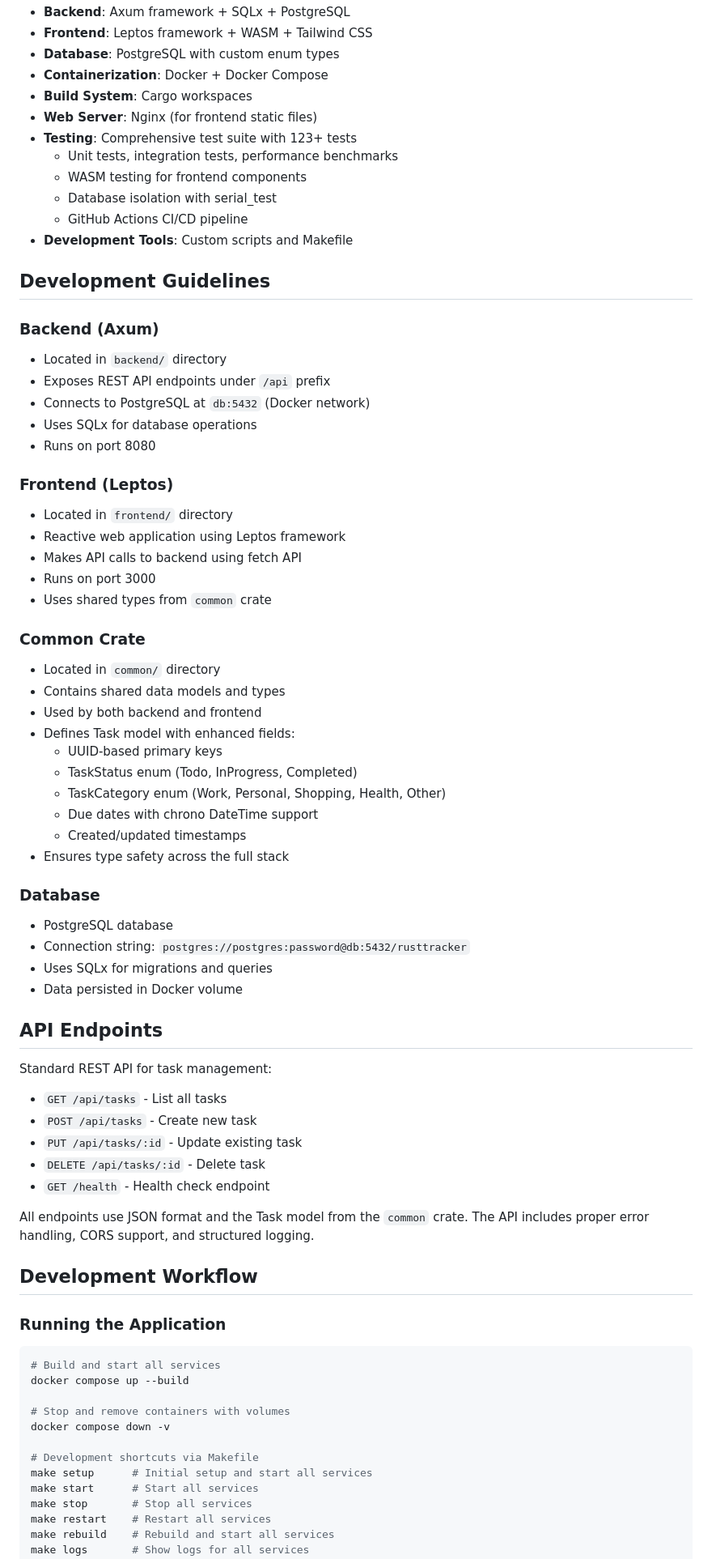
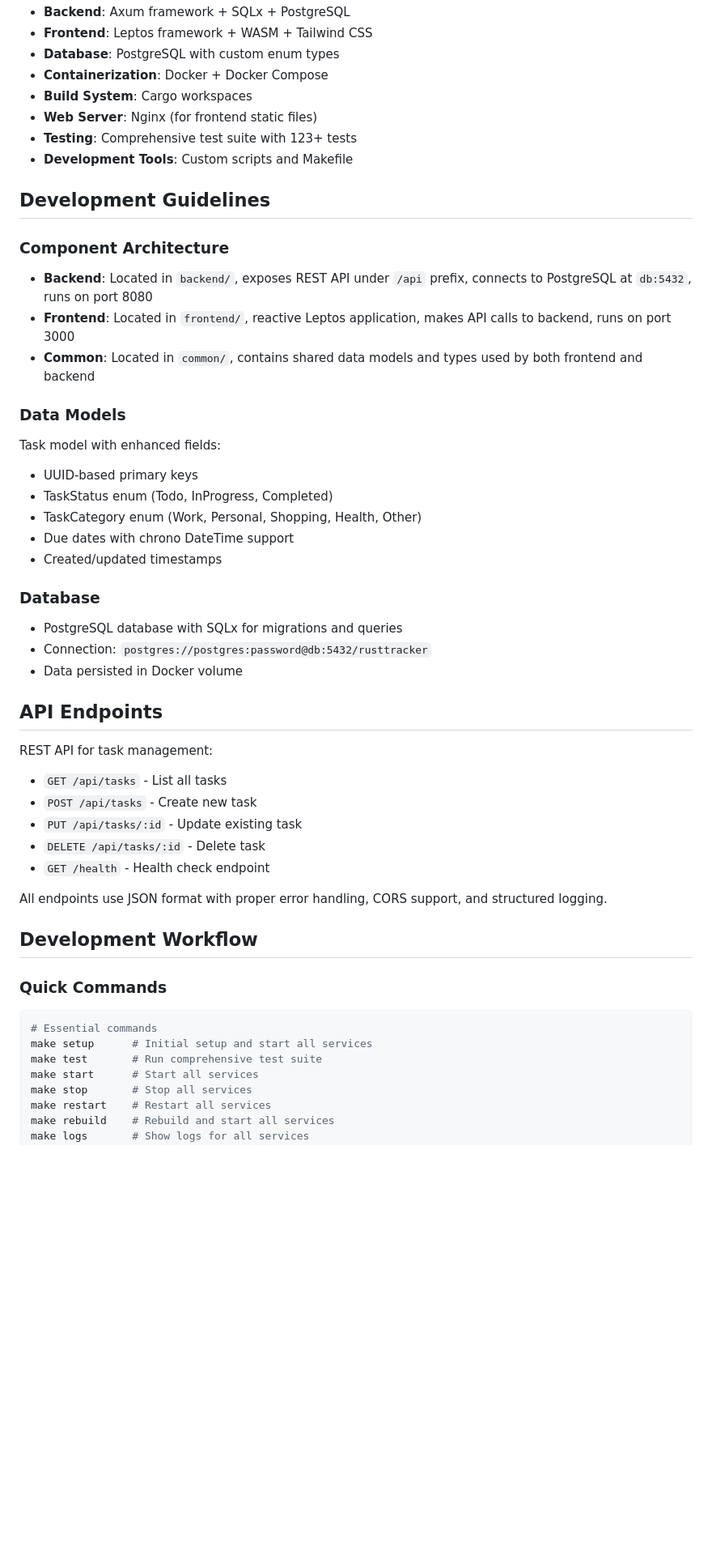
Before and after one commit to nemanjaninkovic-1/rust-tracker, a Markdown page: .github/copilot-instructions.md, the part around the change printed below. Shown: that part at 81% size. GitHub-like rendering; blank space fills up the shorter version.

````diff
--- a/.github/copilot-instructions.md
+++ b/.github/copilot-instructions.md
@@ -83,53 +83,35 @@ rust-tracker/
 - **Build System**: Cargo workspaces
 - **Web Server**: Nginx (for frontend static files)
 - **Testing**: Comprehensive test suite with 123+ tests
-  - Unit tests, integration tests, performance benchmarks
-  - WASM testing for frontend components
-  - Database isolation with serial_test
-  - GitHub Actions CI/CD pipeline
 - **Development Tools**: Custom scripts and Makefile
 
 ## Development Guidelines
 
-### Backend (Axum)
+### Component Architecture
 
-- Located in `backend/` directory
-- Exposes REST API endpoints under `/api` prefix
-- Connects to PostgreSQL at `db:5432` (Docker network)
-- Uses SQLx for database operations
-- Runs on port 8080
+- **Backend**: Located in `backend/`, exposes REST API under `/api` prefix, connects to PostgreSQL at `db:5432`, runs on port 8080
+- **Frontend**: Located in `frontend/`, reactive Leptos application, makes API calls to backend, runs on port 3000
+- **Common**: Located in `common/`, contains shared data models and types used by both frontend and backend
 
-### Frontend (Leptos)
+### Data Models
 
-- Located in `frontend/` directory
-- Reactive web application using Leptos framework
-- Makes API calls to backend using fetch API
-- Runs on port 3000
-- Uses shared types from `common` crate
+Task model with enhanced fields:
 
-### Common Crate
-
-- Located in `common/` directory
-- Contains shared data models and types
-- Used by both backend and frontend
-- Defines Task model with enhanced fields:
-  - UUID-based primary keys
-  - TaskStatus enum (Todo, InProgress, Completed)
-  - TaskCategory enum (Work, Personal, Shopping, Health, Other)
-  - Due dates with chrono DateTime support
-  - Created/updated timestamps
-- Ensures type safety across the full stack
+- UUID-based primary keys
+- TaskStatus enum (Todo, InProgress, Completed)
+- TaskCategory enum (Work, Personal, Shopping, Health, Other)
+- Due dates with chrono DateTime support
+- Created/updated timestamps
 
 ### Database
 
-- PostgreSQL database
-- Connection string: `postgres://postgres:password@db:5432/rusttracker`
-- Uses SQLx for migrations and queries
+- PostgreSQL database with SQLx for migrations and queries
+- Connection: `postgres://postgres:password@db:5432/rusttracker`
 - Data persisted in Docker volume
 
 ## API Endpoints
 
-Standard REST API for task management:
+REST API for task management:
 
 - `GET /api/tasks` - List all tasks
 - `POST /api/tasks` - Create new task
@@ -137,21 +119,16 @@ Standard REST API for task management:
 - `DELETE /api/tasks/:id` - Delete task
 - `GET /health` - Health check endpoint
 
-All endpoints use JSON format and the Task model from the `common` crate. The API includes proper error handling, CORS support, and structured logging.
+All endpoints use JSON format with proper error handling, CORS support, and structured logging.
 
 ## Development Workflow
 
-### Running the Application
+### Quick Commands
 
 ```bash
-# Build and start all services
-docker compose up --build
-
-# Stop and remove containers with volumes
-docker compose down -v
-
-# Development shortcuts via Makefile
+# Essential commands
 make setup      # Initial setup and start all services
+make test       # Run comprehensive test suite
 make start      # Start all services
 make stop       # Stop all services
 make restart    # Restart all services
````
Also changed, not shown: other parts of .github/copilot-instructions.md (+78 -210 lines).
